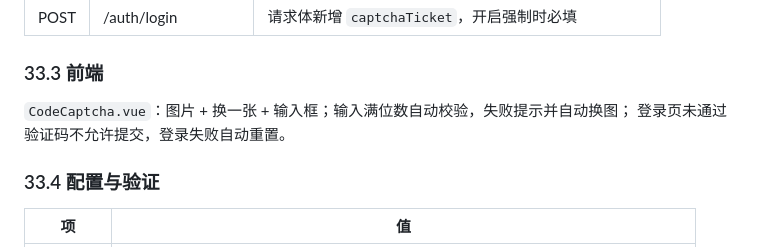
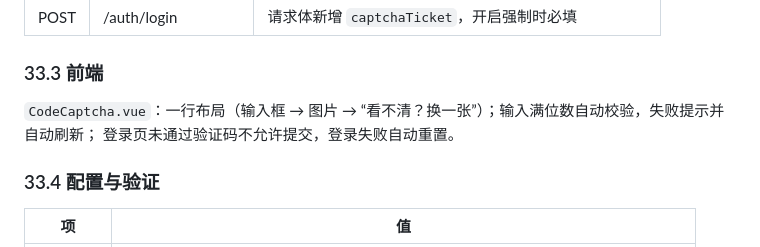
Before and after one commit to lw24-1936/admin-template, a Markdown page: admintem-docs/09-代码审计与质量记录.md, the part around the change. Rendered like a GitHub page.

```diff
--- a/admintem-docs/09-代码审计与质量记录.md
+++ b/admintem-docs/09-代码审计与质量记录.md
@@ -1407,7 +1407,7 @@ E2E（21 + 41）与 a11y（123）保持全绿。
 
 ### 33.3 前端
 
-`CodeCaptcha.vue`：图片 + 换一张 + 输入框；输入满位数自动校验，失败提示并自动换图；
+`CodeCaptcha.vue`：一行布局（输入框 → 图片 → “看不清？换一张”）；输入满位数自动校验，失败提示并自动刷新；
 登录页未通过验证码不允许提交，登录失败自动重置。
 
 ### 33.4 配置与验证
```
Also changed, not shown: admintem-docs/images/desktop-01-login.png, admintem-docs/images/desktop-03-home.png, admintem-docs/images/desktop-16-audit-list.png, admintem-docs/images/desktop-17-audit-detail.png, 2 other files.
